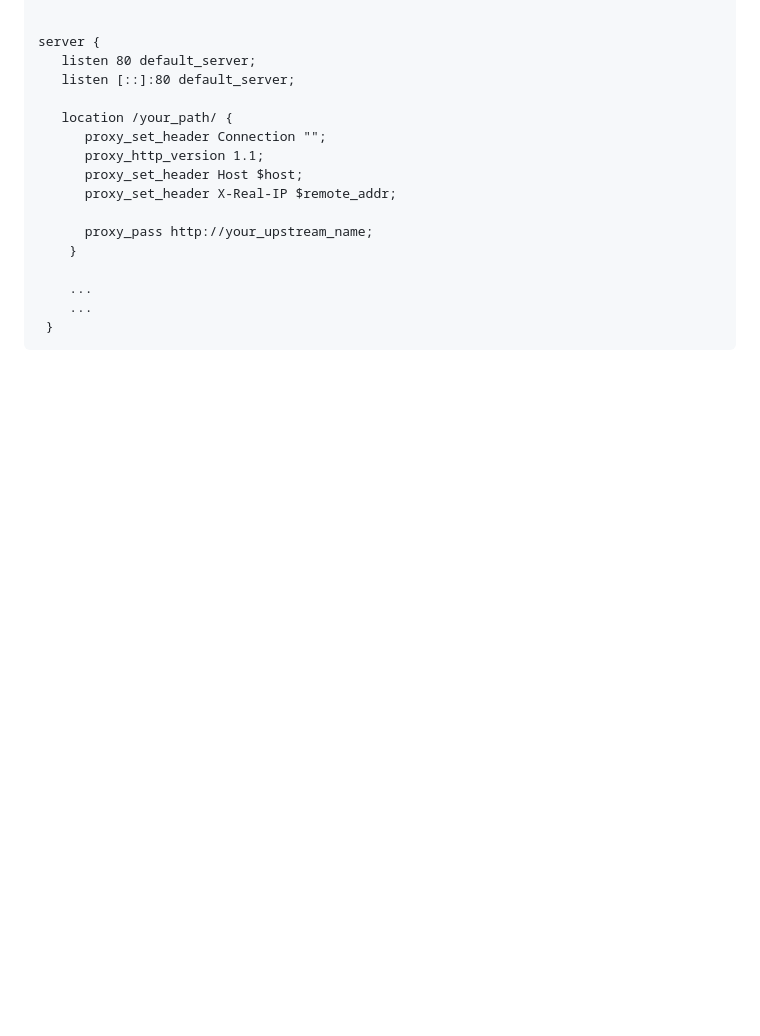
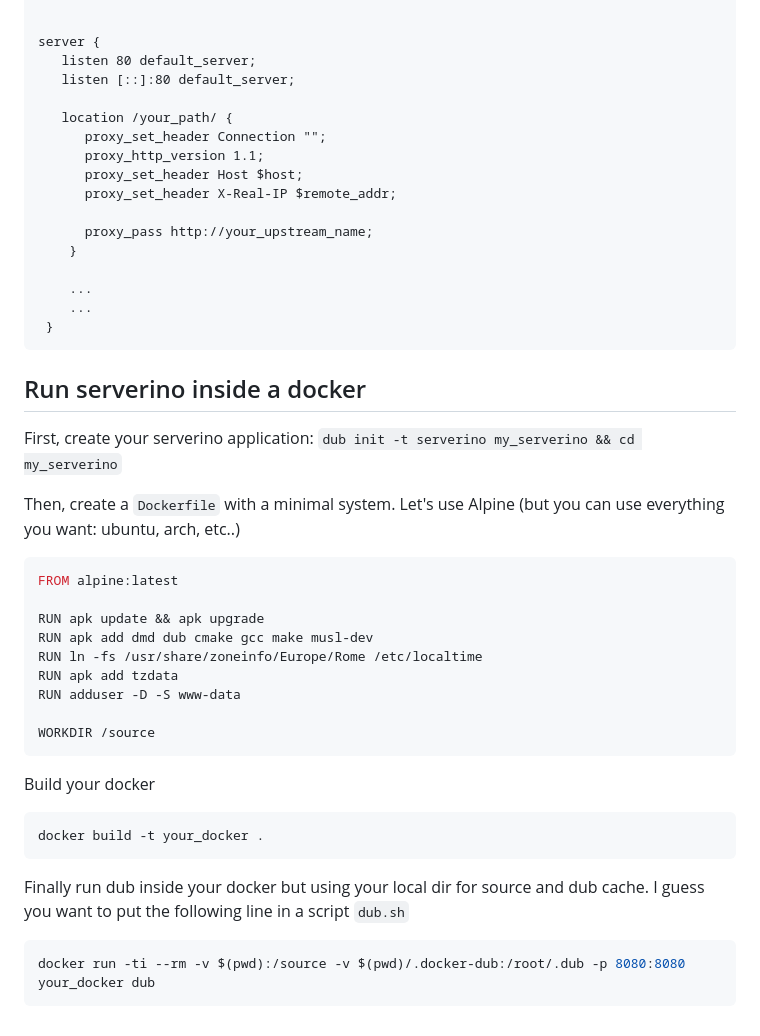
Before and after one commit to trikko/serverino, a Markdown page: README.md, the part around the change printed below. Rendered like a GitHub page; blank space fills up the shorter version.

````diff
--- a/README.md
+++ b/README.md
@@ -162,3 +164,32 @@ server {
     ...
  }
 ```
+
+## Run serverino inside a docker
+
+First, create your serverino application:
+```dub init -t serverino my_serverino && cd my_serverino```
+
+Then, create a ```Dockerfile``` with a minimal system. Let's use Alpine (but you can use everything you want: ubuntu, arch, etc..)
+
+```Dockerfile
+FROM alpine:latest
+
+RUN apk update && apk upgrade
+RUN apk add dmd dub cmake gcc make musl-dev
+RUN ln -fs /usr/share/zoneinfo/Europe/Rome /etc/localtime
+RUN apk add tzdata
+RUN adduser -D -S www-data
+
+WORKDIR /source
+```
+
+Build your docker
+```
+docker build -t your_docker .
+```
+
+Finally run dub inside your docker but using your local dir for source and dub cache. I guess you want to put the following line in a script ```dub.sh```
+```sh
+docker run -ti --rm -v $(pwd):/source -v $(pwd)/.docker-dub:/root/.dub -p 8080:8080 your_docker dub
+```
````
Also changed, not shown: other parts of README.md (+2 -0 lines).
